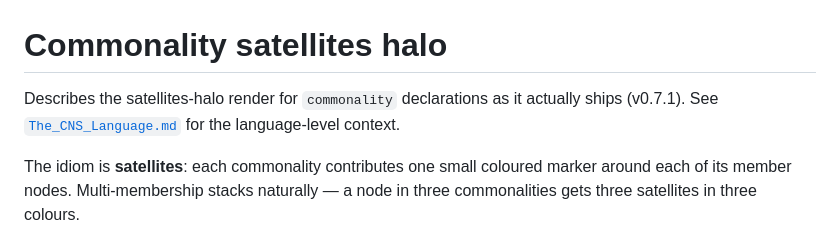
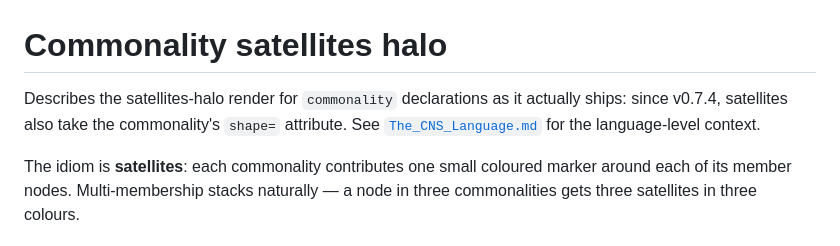
Before and after one commit to ParkviewLab/conception-space, a Markdown page: docs/commonality_visual_study.md, the part around the change. Rendered like a GitHub page.

Commit message:
docs: correct the commonality visual study's stale version note
The opening note pinned the render to v0.7.1, ignoring the shape=
attribute scene.js has taken into account since v0.7.4.

Co-Authored-By: Claude Opus 5.5 <noreply@anthropic.com>

```diff
--- a/docs/commonality_visual_study.md
+++ b/docs/commonality_visual_study.md
@@ -6,7 +6,8 @@ SPDX-License-Identifier: CC-BY-4.0
 # Commonality satellites halo
 
 Describes the satellites-halo render for `commonality` declarations
-as it actually ships (v0.7.1).  See
+as it actually ships: since v0.7.4, satellites also take the
+commonality's `shape=` attribute.  See
 [`The_CNS_Language.md`](The_CNS_Language.md) for the language-level
 context.
 
```
